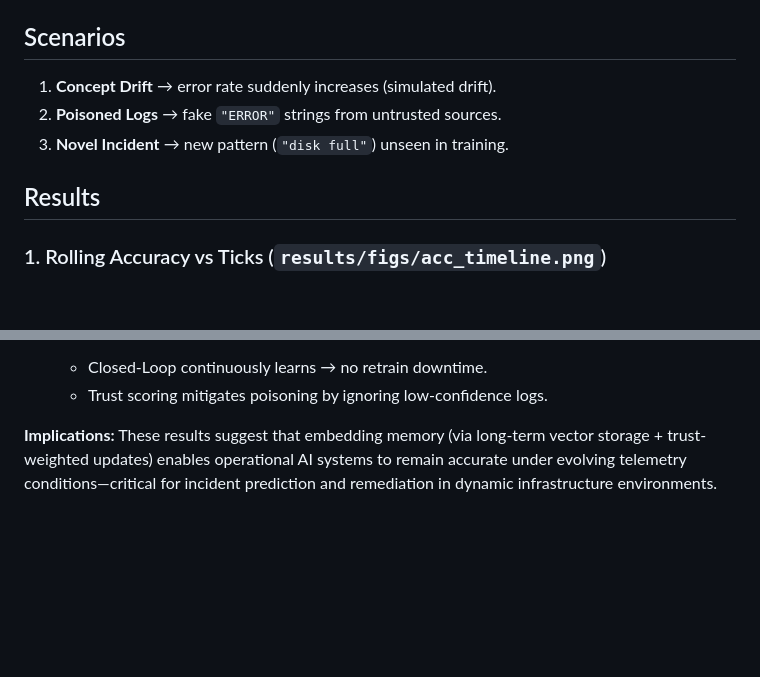
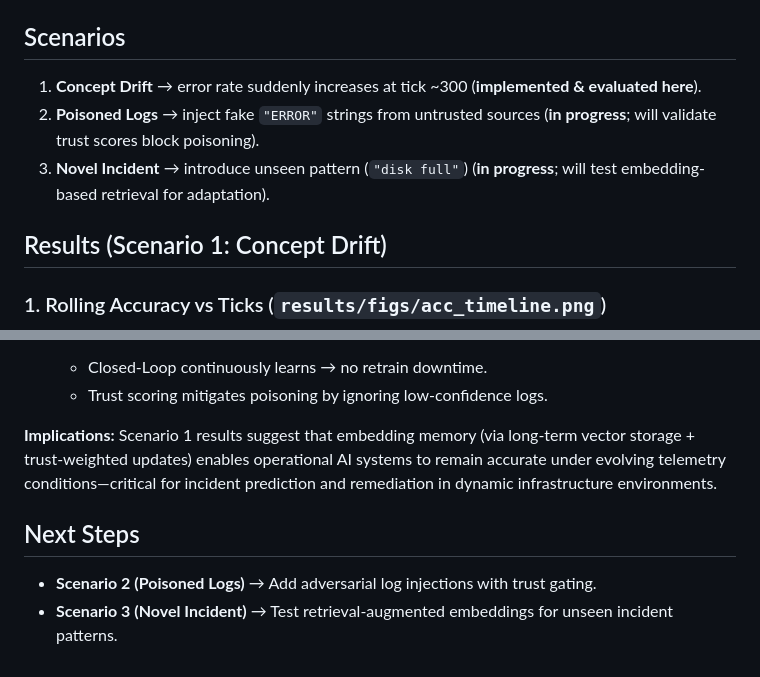
Before and after one commit to ecemkaraman/telemetry-as-memory, a Markdown page: results/README.md, 2 parts joined by grey strips. Drawn GitHub-style; blank space fills up the shorter version.

```diff
--- a/results/README.md
+++ b/results/README.md
@@ -35,11 +35,11 @@ This MVP validates the **Telemetry-as-Memory (TAM)** framework using a synthetic
 
 ## Scenarios
 
-1. **Concept Drift** → error rate suddenly increases (simulated drift).
-2. **Poisoned Logs** → fake `"ERROR"` strings from untrusted sources.
-3. **Novel Incident** → new pattern (`"disk full"`) unseen in training.
+1. **Concept Drift** → error rate suddenly increases at tick ~300 (**implemented & evaluated here**).
+2. **Poisoned Logs** → inject fake `"ERROR"` strings from untrusted sources (**in progress**; will validate trust scores block poisoning).
+3. **Novel Incident** → introduce unseen pattern (`"disk full"`) (**in progress**; will test embedding-based retrieval for adaptation).
 
-## Results
+## Results (Scenario 1: Concept Drift)
 
 ### 1. Rolling Accuracy vs Ticks (`results/figs/acc_timeline.png`)
 <img src="https://github.com/ecemkaraman/telemetry-as-memory/blob/main/results/figs/acc_timeline.png" alt="Accuracy Timeline" width="400" height="300"/>
@@ -114,4 +114,9 @@ Baseline shows latency \~300 ticks → \~80% slower recovery.
    * Closed-Loop continuously learns → no retrain downtime.
    * Trust scoring mitigates poisoning by ignoring low-confidence logs.
 
-**Implications:** These results suggest that embedding memory (via long-term vector storage + trust-weighted updates) enables operational AI systems to remain accurate under evolving telemetry conditions—critical for incident prediction and remediation in dynamic infrastructure environments.
+**Implications:** Scenario 1 results suggest that embedding memory (via long-term vector storage + trust-weighted updates) enables operational AI systems to remain accurate under evolving telemetry conditions—critical for incident prediction and remediation in dynamic infrastructure environments.
+
+## Next Steps
+
+- **Scenario 2 (Poisoned Logs)** → Add adversarial log injections with trust gating.
+- **Scenario 3 (Novel Incident)** → Test retrieval-augmented embeddings for unseen incident patterns.
```
